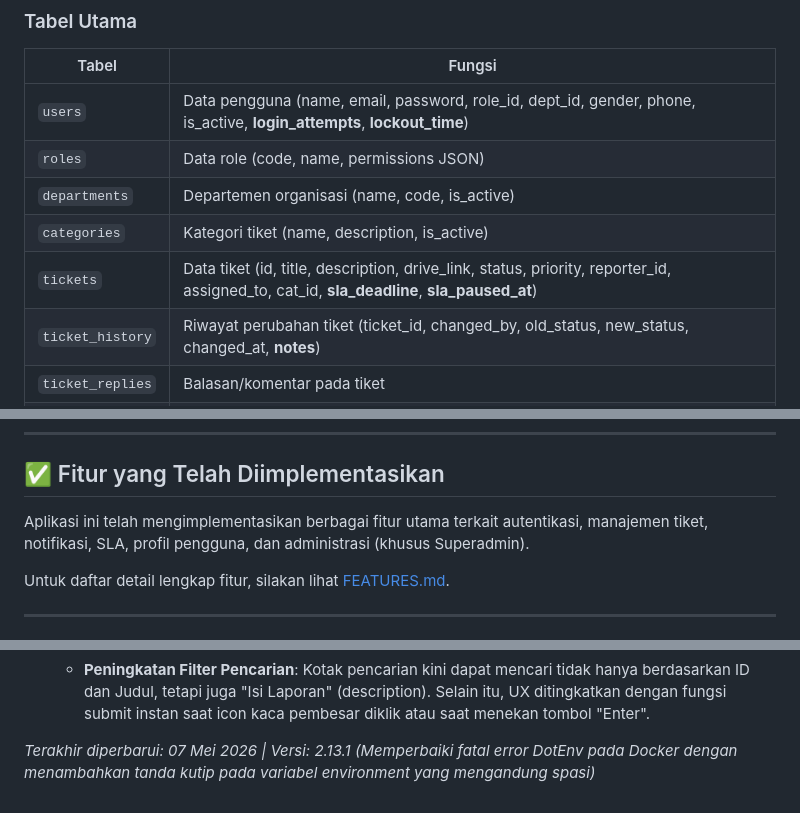
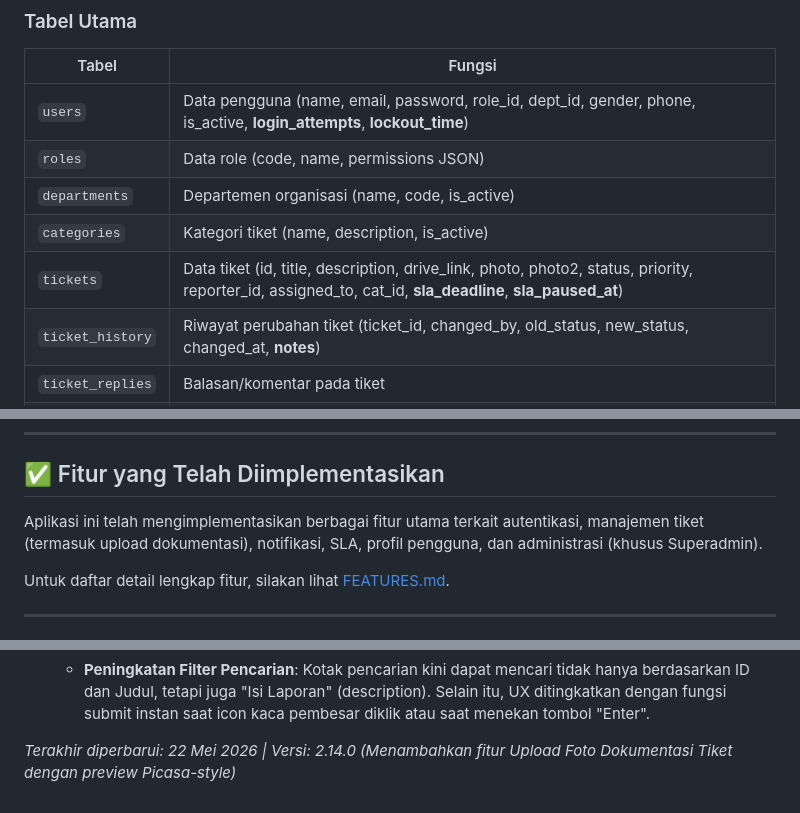
Before and after one commit to katondaru-dts/helpdesk-fix, a Markdown page: MASTERPLAN.md, 3 parts joined by grey strips. Rendered like a GitHub page.

```diff
--- a/MASTERPLAN.md
+++ b/MASTERPLAN.md
@@ -115,7 +115,7 @@ helpdesk-v2/
 | `roles` | Data role (code, name, permissions JSON) |
 | `departments` | Departemen organisasi (name, code, is_active) |
 | `categories` | Kategori tiket (name, description, is_active) |
-| `tickets` | Data tiket (id, title, description, drive_link, status, priority, reporter_id, assigned_to, cat_id, **sla_deadline**, **sla_paused_at**) |
+| `tickets` | Data tiket (id, title, description, drive_link, photo, photo2, status, priority, reporter_id, assigned_to, cat_id, **sla_deadline**, **sla_paused_at**) |
 | `ticket_history` | Riwayat perubahan tiket (ticket_id, changed_by, old_status, new_status, changed_at, **notes**) |
 | `ticket_replies` | Balasan/komentar pada tiket |
 | `audit_logs` | Log aktivitas admin (user_id, action, target_table, target_id, details, ip_address) |
@@ -181,7 +181,7 @@ helpdesk-v2/
 
 ## ✅ Fitur yang Telah Diimplementasikan
 
-Aplikasi ini telah mengimplementasikan berbagai fitur utama terkait autentikasi, manajemen tiket, notifikasi, SLA, profil pengguna, dan administrasi (khusus Superadmin).
+Aplikasi ini telah mengimplementasikan berbagai fitur utama terkait autentikasi, manajemen tiket (termasuk upload dokumentasi), notifikasi, SLA, profil pengguna, dan administrasi (khusus Superadmin).
 
 Untuk daftar detail lengkap fitur, silakan lihat [FEATURES.md](FEATURES.md).
 
@@ -393,4 +396,4 @@ Berikut adalah daftar rencana pengembangan ke depan untuk menaikkan skala Helpde
    - **Alignment Card Dashboard**: Perbaikan CSS pada ROW 3 dashboard admin — card "Laporan Gangguan & Tiket Baru" kini melakukan *stretch* penuh (`align-items:stretch`, `display:flex`, `height:100%`) agar border bagian bawahnya sejajar rata dengan border bawah card "Belum Diassign" di kolom kanan, tanpa memandang jumlah data yang tampil.
    - **Peningkatan Filter Pencarian**: Kotak pencarian kini dapat mencari tidak hanya berdasarkan ID dan Judul, tetapi juga "Isi Laporan" (description). Selain itu, UX ditingkatkan dengan fungsi submit instan saat icon kaca pembesar diklik atau saat menekan tombol "Enter".
 
-*Terakhir diperbarui: 07 Mei 2026 | Versi: 2.13.1 (Memperbaiki fatal error DotEnv pada Docker dengan menambahkan tanda kutip pada variabel environment yang mengandung spasi)*
+*Terakhir diperbarui: 22 Mei 2026 | Versi: 2.14.0 (Menambahkan fitur Upload Foto Dokumentasi Tiket dengan preview Picasa-style)*
```
Also changed, not shown: other parts of MASTERPLAN.md (+3 -0 lines), FEATURES.md (+6 -0 lines), INSTRUKSI.md (+7 -1 lines).
